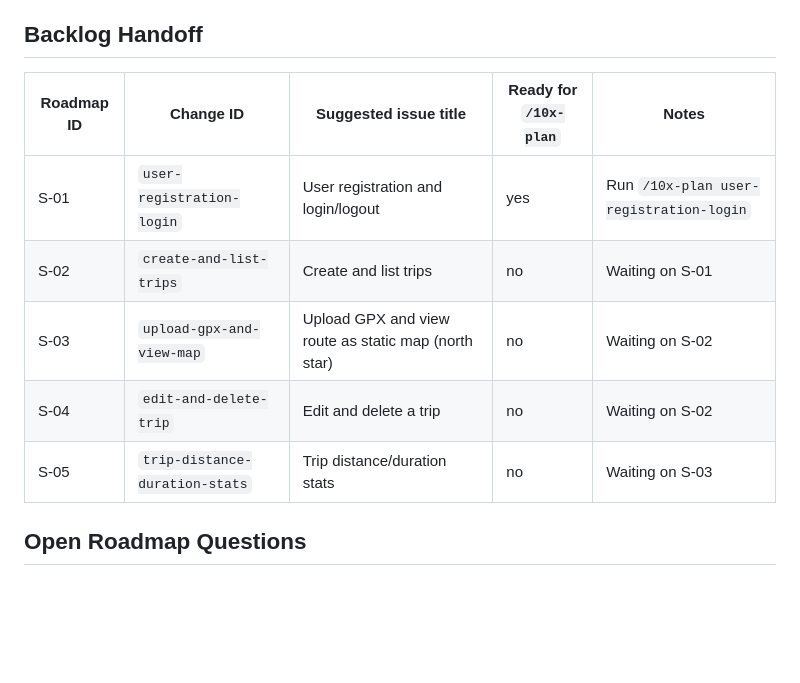
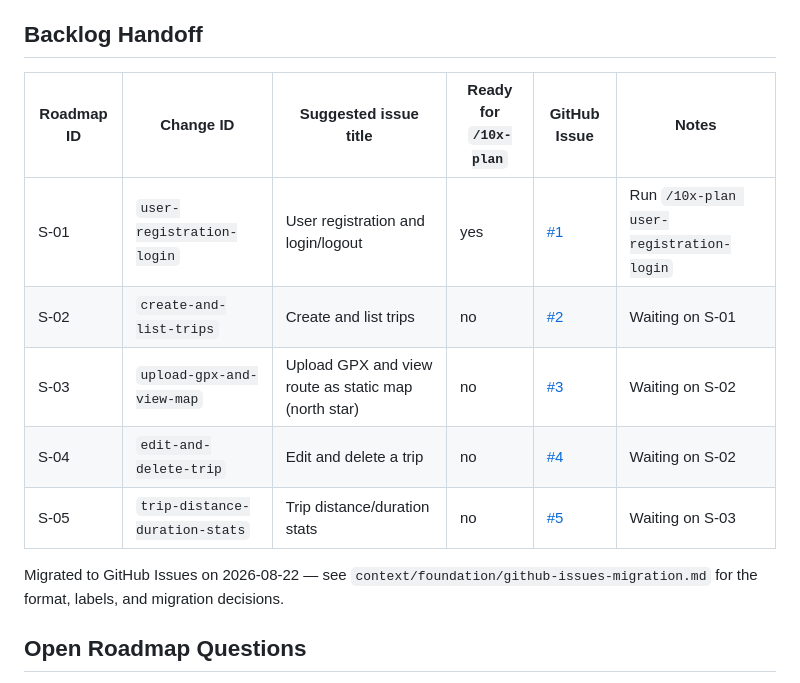
Before and after one commit to miloszj7/VeloLog, a Markdown page: context/foundation/roadmap.md, the part around the change. GitHub-like rendering; blank space fills up the shorter version.

```diff
--- a/context/foundation/roadmap.md
+++ b/context/foundation/roadmap.md
@@ -113,13 +113,15 @@ No foundations are needed. The codebase baseline is a clean Django scaffold with
 
 ## Backlog Handoff
 
-| Roadmap ID | Change ID                      | Suggested issue title                                    | Ready for `/10x-plan` | Notes |
-| ---------- | -------------------------------- | ---------------------------------------------------------- | ---------------------- | ----- |
-| S-01       | `user-registration-login`        | User registration and login/logout                         | yes                     | Run `/10x-plan user-registration-login` |
-| S-02       | `create-and-list-trips`          | Create and list trips                                       | no                      | Waiting on S-01 |
-| S-03       | `upload-gpx-and-view-map`        | Upload GPX and view route as static map (north star)        | no                      | Waiting on S-02 |
-| S-04       | `edit-and-delete-trip`           | Edit and delete a trip                                       | no                      | Waiting on S-02 |
-| S-05       | `trip-distance-duration-stats`   | Trip distance/duration stats                                 | no                      | Waiting on S-03 |
+| Roadmap ID | Change ID                      | Suggested issue title                                    | Ready for `/10x-plan` | GitHub Issue | Notes |
+| ---------- | -------------------------------- | ---------------------------------------------------------- | ---------------------- | ------------ | ----- |
+| S-01       | `user-registration-login`        | User registration and login/logout                         | yes                     | [#1](https://github.com/miloszj7/VeloLog/issues/1) | Run `/10x-plan user-registration-login` |
+| S-02       | `create-and-list-trips`          | Create and list trips                                       | no                      | [#2](https://github.com/miloszj7/VeloLog/issues/2) | Waiting on S-01 |
+| S-03       | `upload-gpx-and-view-map`        | Upload GPX and view route as static map (north star)        | no                      | [#3](https://github.com/miloszj7/VeloLog/issues/3) | Waiting on S-02 |
+| S-04       | `edit-and-delete-trip`           | Edit and delete a trip                                       | no                      | [#4](https://github.com/miloszj7/VeloLog/issues/4) | Waiting on S-02 |
+| S-05       | `trip-distance-duration-stats`   | Trip distance/duration stats                                 | no                      | [#5](https://github.com/miloszj7/VeloLog/issues/5) | Waiting on S-03 |
+
+Migrated to GitHub Issues on 2026-08-22 — see `context/foundation/github-issues-migration.md` for the format, labels, and migration decisions.
 
 ## Open Roadmap Questions
 
```
Also changed, not shown: context/foundation/github-issues-migration.md (added, +108 -0 lines).
